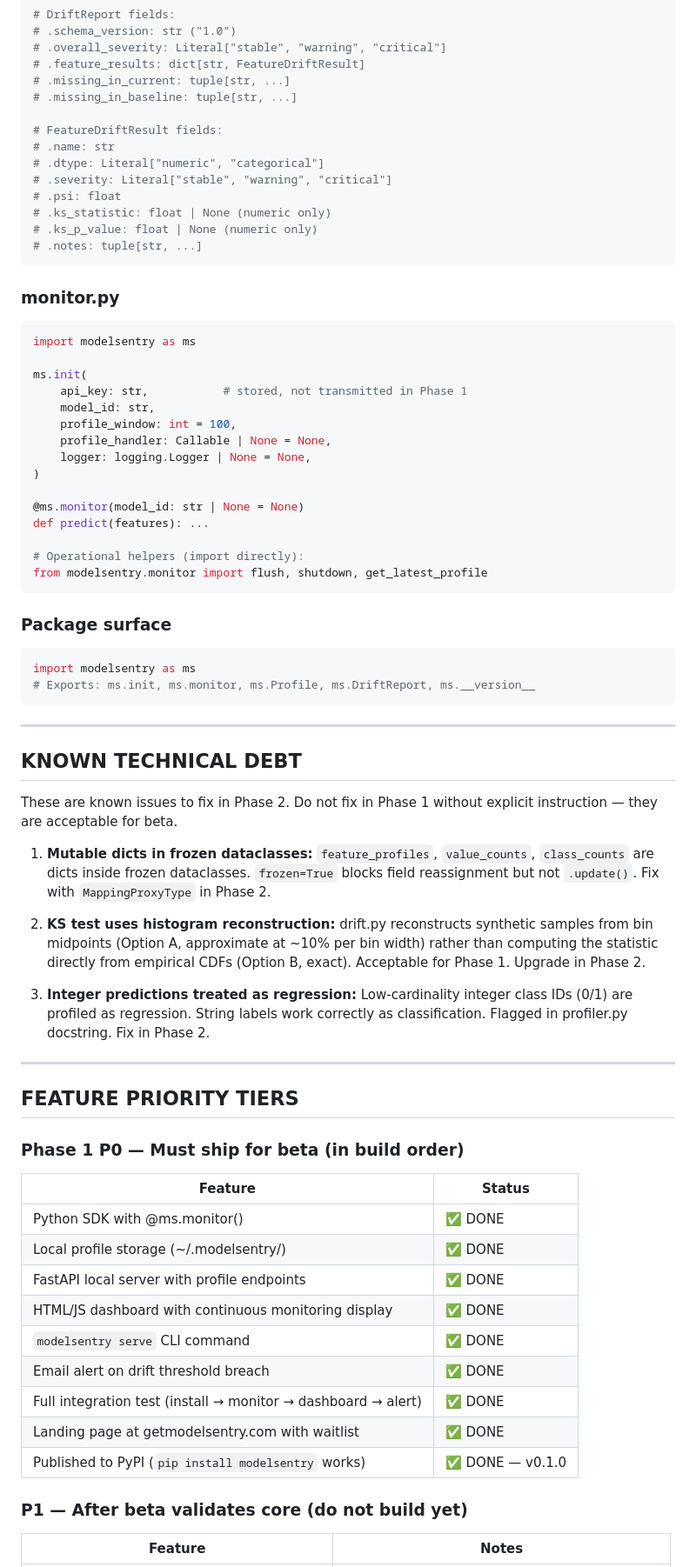
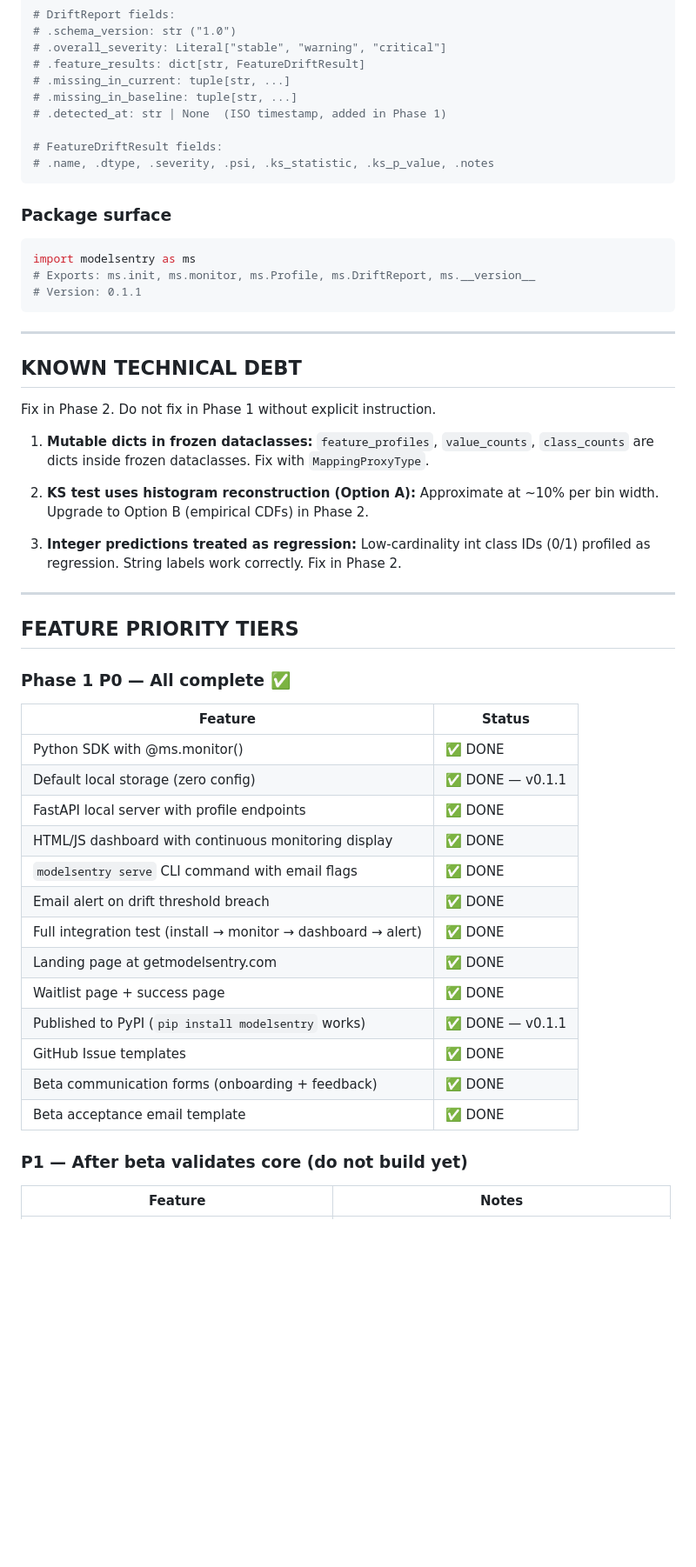
Before and after one commit to treyhamilton/modelsentry, a Markdown page: MODELSENTRY.md, the part around one of its changes. Shown at 87% size. Drawn GitHub-style; blank space fills up the shorter version.

Commit message:
docs: update MODELSENTRY.md v2.2 — beta infrastructure, SDK API fixes, correct domain

````diff
--- a/MODELSENTRY.md
+++ b/MODELSENTRY.md
@@ -352,35 +417,10 @@ report: DriftReport = detect_drift(
 # .feature_results: dict[str, FeatureDriftResult]
 # .missing_in_current: tuple[str, ...]
 # .missing_in_baseline: tuple[str, ...]
+# .detected_at: str | None  (ISO timestamp, added in Phase 1)
 
 # FeatureDriftResult fields:
-# .name: str
-# .dtype: Literal["numeric", "categorical"]
-# .severity: Literal["stable", "warning", "critical"]
-# .psi: float
-# .ks_statistic: float | None (numeric only)
-# .ks_p_value: float | None (numeric only)
-# .notes: tuple[str, ...]
-```
-
-### monitor.py
-
-```python
-import modelsentry as ms
-
-ms.init(
-    api_key: str,           # stored, not transmitted in Phase 1
-    model_id: str,
-    profile_window: int = 100,
-    profile_handler: Callable | None = None,
-    logger: logging.Logger | None = None,
-)
-
-@ms.monitor(model_id: str | None = None)
-def predict(features): ...
-
-# Operational helpers (import directly):
-from modelsentry.monitor import flush, shutdown, get_latest_profile
+# .name, .dtype, .severity, .psi, .ks_statistic, .ks_p_value, .notes
 ```
 
 ### Package surface
@@ -388,45 +428,45 @@ from modelsentry.monitor import flush, shutdown, get_latest_profile
 ```python
 import modelsentry as ms
 # Exports: ms.init, ms.monitor, ms.Profile, ms.DriftReport, ms.__version__
+# Version: 0.1.1
 ```
 
 ---
 
 ## KNOWN TECHNICAL DEBT
 
-These are known issues to fix in Phase 2. Do not fix in Phase 1 without
-explicit instruction — they are acceptable for beta.
+Fix in Phase 2. Do not fix in Phase 1 without explicit instruction.
 
 1. **Mutable dicts in frozen dataclasses:** `feature_profiles`, `value_counts`,
-   `class_counts` are dicts inside frozen dataclasses. `frozen=True` blocks
-   field reassignment but not `.update()`. Fix with `MappingProxyType` in Phase 2.
+   `class_counts` are dicts inside frozen dataclasses. Fix with `MappingProxyType`.
 
-2. **KS test uses histogram reconstruction:** drift.py reconstructs synthetic
-   samples from bin midpoints (Option A, approximate at ~10% per bin width)
-   rather than computing the statistic directly from empirical CDFs (Option B,
-   exact). Acceptable for Phase 1. Upgrade in Phase 2.
+2. **KS test uses histogram reconstruction (Option A):** Approximate at ~10% per
+   bin width. Upgrade to Option B (empirical CDFs) in Phase 2.
 
-3. **Integer predictions treated as regression:** Low-cardinality integer class
-   IDs (0/1) are profiled as regression. String labels work correctly as
-   classification. Flagged in profiler.py docstring. Fix in Phase 2.
+3. **Integer predictions treated as regression:** Low-cardinality int class IDs
+   (0/1) profiled as regression. String labels work correctly. Fix in Phase 2.
 
 ---
 
 ## FEATURE PRIORITY TIERS
 
-### Phase 1 P0 — Must ship for beta (in build order)
+### Phase 1 P0 — All complete ✅
 
 | Feature | Status |
 |---|---|
 | Python SDK with @ms.monitor() | ✅ DONE |
-| Local profile storage (~/.modelsentry/) | ✅ DONE |
+| Default local storage (zero config) | ✅ DONE — v0.1.1 |
 | FastAPI local server with profile endpoints | ✅ DONE |
 | HTML/JS dashboard with continuous monitoring display | ✅ DONE |
-| `modelsentry serve` CLI command | ✅ DONE |
+| `modelsentry serve` CLI command with email flags | ✅ DONE |
 | Email alert on drift threshold breach | ✅ DONE |
 | Full integration test (install → monitor → dashboard → alert) | ✅ DONE |
-| Landing page at getmodelsentry.com with waitlist | ✅ DONE |
-| Published to PyPI (`pip install modelsentry` works) | ✅ DONE — v0.1.0 |
+| Landing page at getmodelsentry.com | ✅ DONE |
+| Waitlist page + success page | ✅ DONE |
+| Published to PyPI (`pip install modelsentry` works) | ✅ DONE — v0.1.1 |
+| GitHub Issue templates | ✅ DONE |
+| Beta communication forms (onboarding + feedback) | ✅ DONE |
+| Beta acceptance email template | ✅ DONE |
 
 ### P1 — After beta validates core (do not build yet)
 
````
Also changed, not shown: other parts of MODELSENTRY.md (+191 -122 lines).
